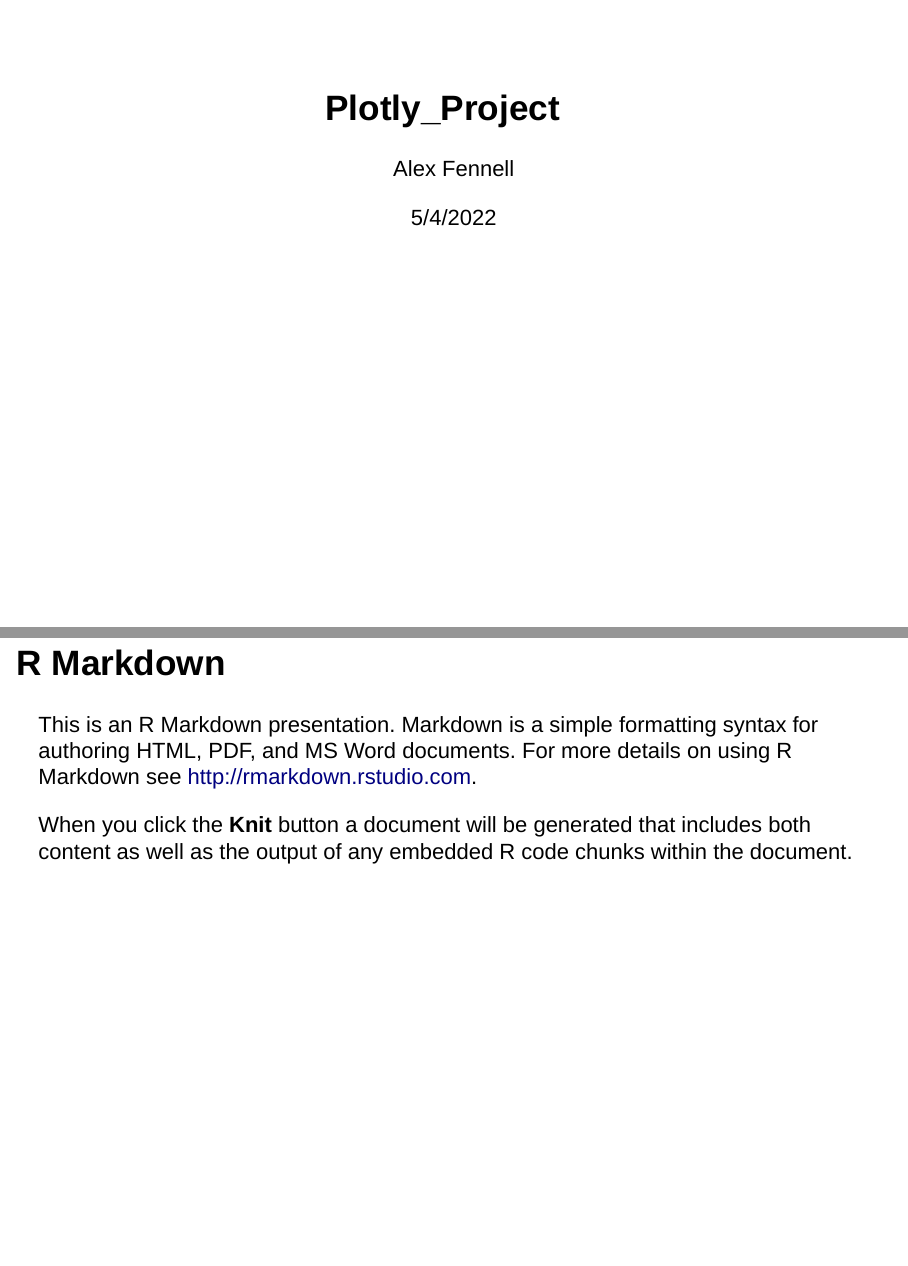
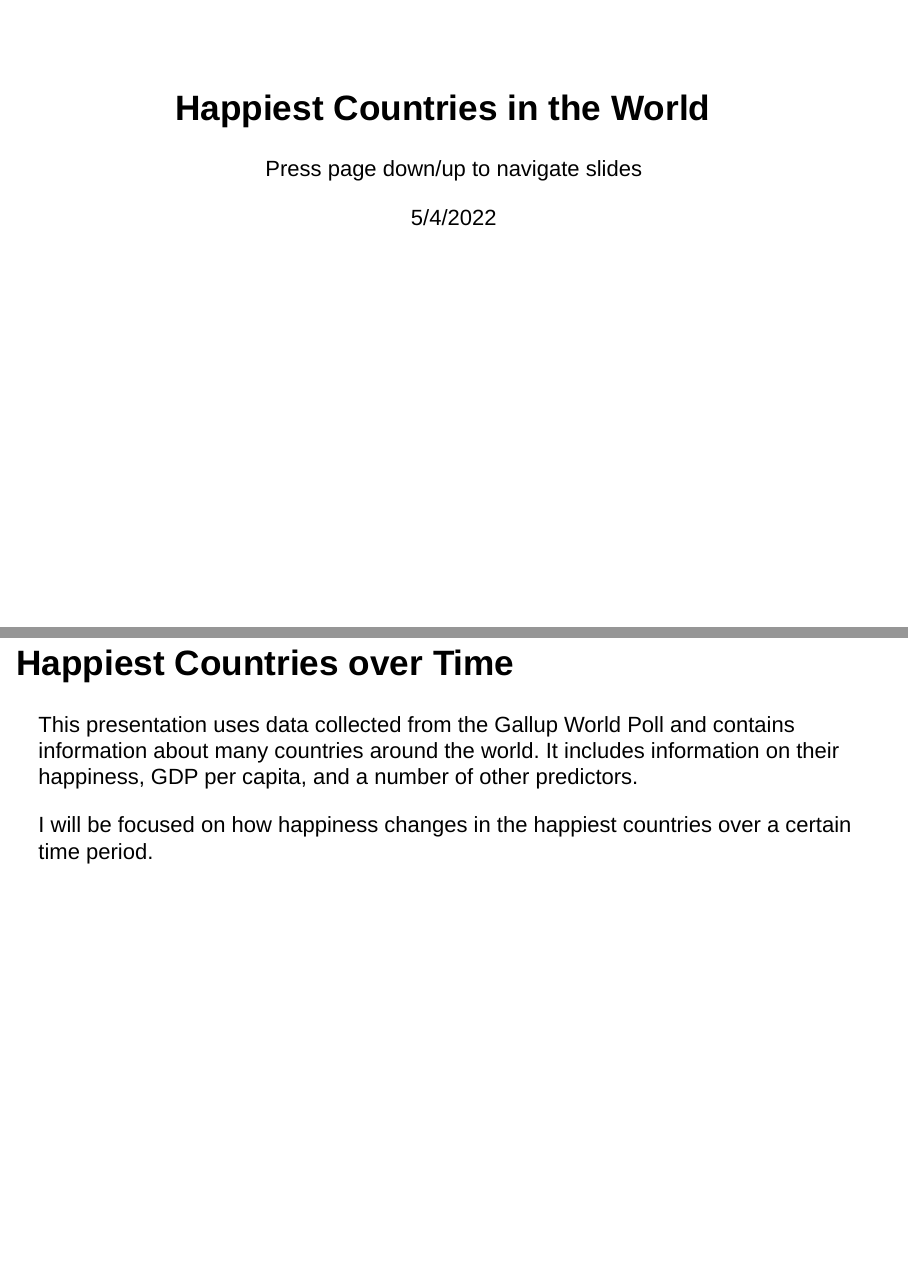
Before and after one commit to afenne4/Leaflet-Assignment, an R Markdown document (Plotly_Project.Rmd): pages 1 and 2 of 6 before the commit and pages 1 and 3 of 7 after it, joined at a grey line. Rendered offline with R 4.5, knitr and Pandoc, with nearby package versions; drawn as Slidy slides in place of the format the file asks for; some code elsewhere in the file could not run offline.

Commit message:
Added some text slides describing dataset

````diff
--- a/Plotly_Project.Rmd
+++ b/Plotly_Project.Rmd
@@ -1,19 +1,21 @@
 ---
-title: "Plotly_Project"
-author: "Alex Fennell"
+title: "Happiest Countries in the World"
+author: "Press page down/up to navigate slides"
 date: "5/4/2022"
 output: ioslides_presentation
 ---
-
-```{r setup, include=FALSE}
-knitr::opts_chunk$set(echo = FALSE)
+```{r libraries,echo=FALSE,message=FALSE,warning=FALSE}
+library(plotly)
+library(tidyverse)
 ```
 
-## R Markdown
 
-This is an R Markdown presentation. Markdown is a simple formatting syntax for authoring HTML, PDF, and MS Word documents. For more details on using R Markdown see <http://rmarkdown.rstudio.com>.
+## Happiest Countries over Time
 
-When you click the **Knit** button a document will be generated that includes both content as well as the output of any embedded R code chunks within the document.
+This presentation uses data collected from the Gallup World Poll and contains information
+about many countries around the world. It includes information on their happiness,
+GDP per capita, and a number of other predictors.
 
-## Slide with Bullets
+I will be focused on how happiness changes in the happiest countries over a certain
+time period.
 
````
Also changed, not shown: Plotly_Project.Rmd (13 more changed lines).
